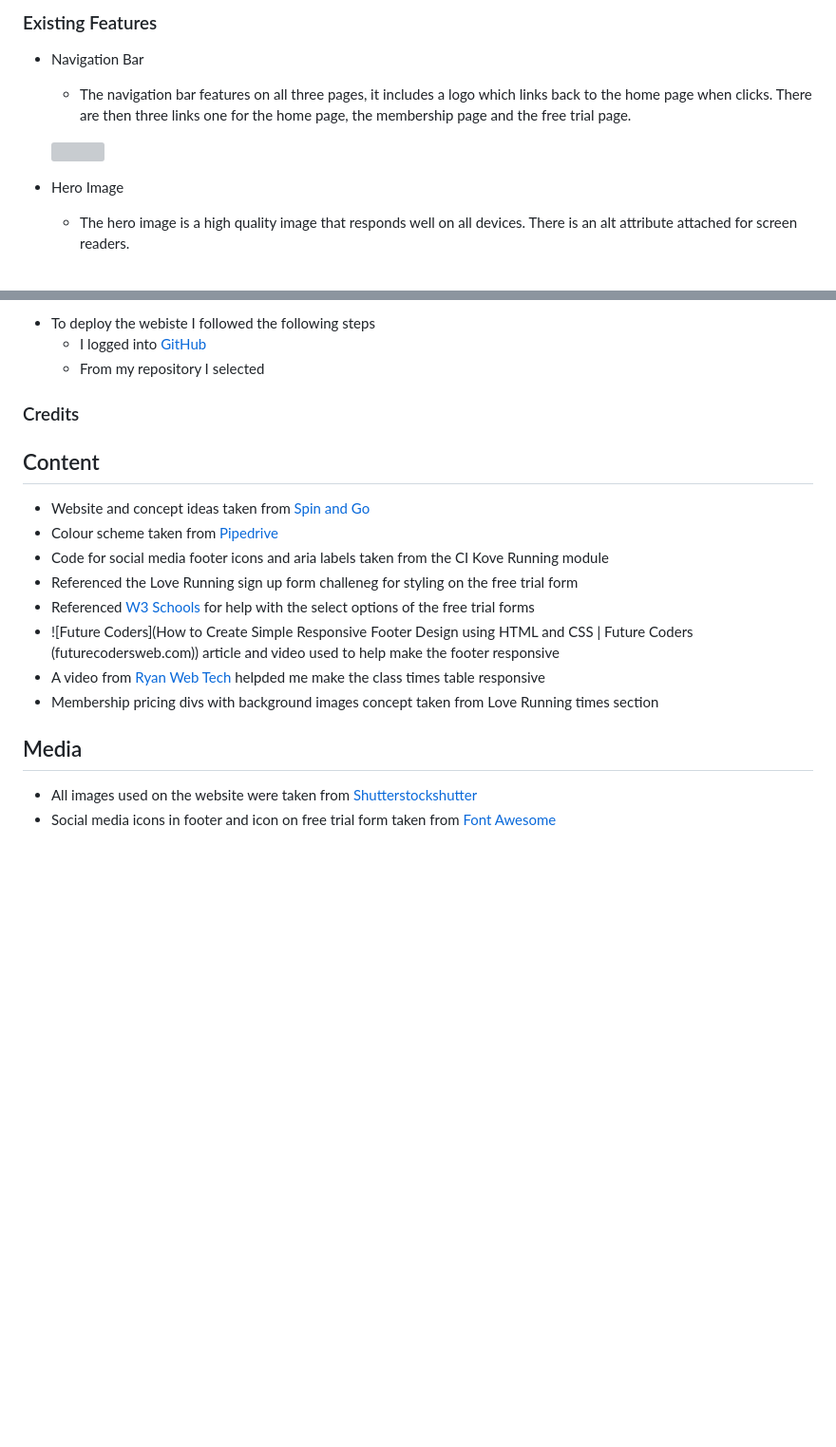
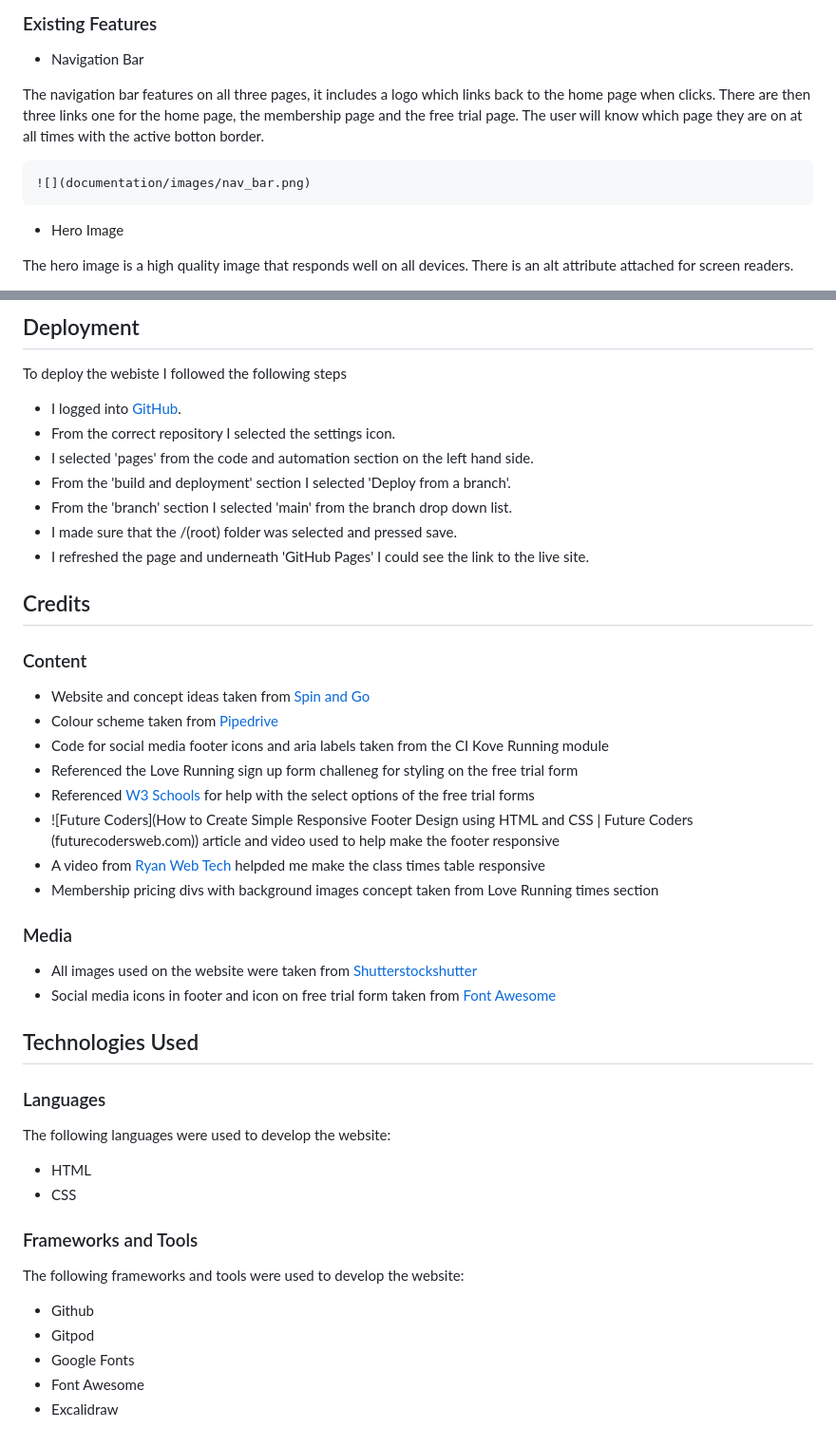
Before and after one commit to Lornavav/just-keep-spinning, a Markdown page: README.md, 2 parts joined by grey strips. Shown: that part at 95% size. GitHub-like rendering; blank space fills up the shorter version; grey boxes are pictures that could not be loaded.

```diff
--- a/README.md
+++ b/README.md
@@ -98,13 +98,13 @@ See updated version for page 3 after I decided to include a Where to find us sec
 
 * Navigation Bar
 
-    * The navigation bar features on all three pages, it includes a logo which links back to the home page when clicks. There are then three links one for the home page, the membership page and the free trial page.
+The navigation bar features on all three pages, it includes a logo which links back to the home page when clicks. There are then three links one for the home page, the membership page and the free trial page. The user will know which page they are on at all times with the active botton border.
 
 
     ![](documentation/images/nav_bar.png)
 
 * Hero Image
 
-    * The hero image is a high quality image that responds well on all devices. There is an alt attribute attached for screen readers.
+The hero image is a high quality image that responds well on all devices. There is an alt attribute attached for screen readers.
 
 
@@ -181,11 +209,18 @@ See updated version for page 3 after I decided to include a Where to find us sec
 
-* To deploy the webiste I followed the following steps
-    * I logged into [GitHub](https://github.com/)
-    * From my repository I selected
+## Deployment
 
-### Credits
+To deploy the webiste I followed the following steps
+* I logged into [GitHub](https://github.com/).
+* From the correct repository I selected the settings icon.
+* I selected 'pages' from the code and automation section on the left hand side.
+* From the 'build and deployment' section I selected 'Deploy from a branch'.
+* From the 'branch' section I selected 'main' from the branch drop down list.
+* I made sure that the /(root) folder was selected and pressed save.
+* I refreshed the page and underneath 'GitHub Pages' I could see the link to the live site.
 
-## Content
+## Credits
+
+### Content
 
 * Website and concept ideas taken from [Spin and Go](https://spinandgo.ie/)
 * Colour scheme taken from [Pipedrive](https://www.pipedrive.com/)
@@ -196,6 +231,25 @@ See updated version for page 3 after I decided to include a Where to find us sec
 * A video from [Ryan Web Tech](https://www.youtube.com/watch?v=J_sy1EuruZ0) helpded me make the class times table responsive
 * Membership pricing divs with background images concept taken from Love Running times section
 
-## Media
+### Media
 * All images used on the website were taken from [Shutterstockshutter](https://www.shutterstock.com/)
 * Social media icons in footer and icon on free trial form taken from [Font Awesome](https://fontawesome.com/)
+
+## Technologies Used
+
+### Languages
+
+The following languages were used to develop the website:
+
+* HTML
+* CSS
+
+### Frameworks and Tools
+
+The following frameworks and tools were used to develop the website:
+
+* Github
+* Gitpod
+* Google Fonts
+* Font Awesome
+* Excalidraw
```
Also changed, not shown: other parts of README.md (+54 -26 lines), documentation/images/Lighthouse_report_free_trial_page.png (added), documentation/images/Lighthouse_report_membership_page.png (added), documentation/images/am_i_responsive_mockup.png (added), documentation/images/responsive_mockup.png (deleted), 1 other file.
